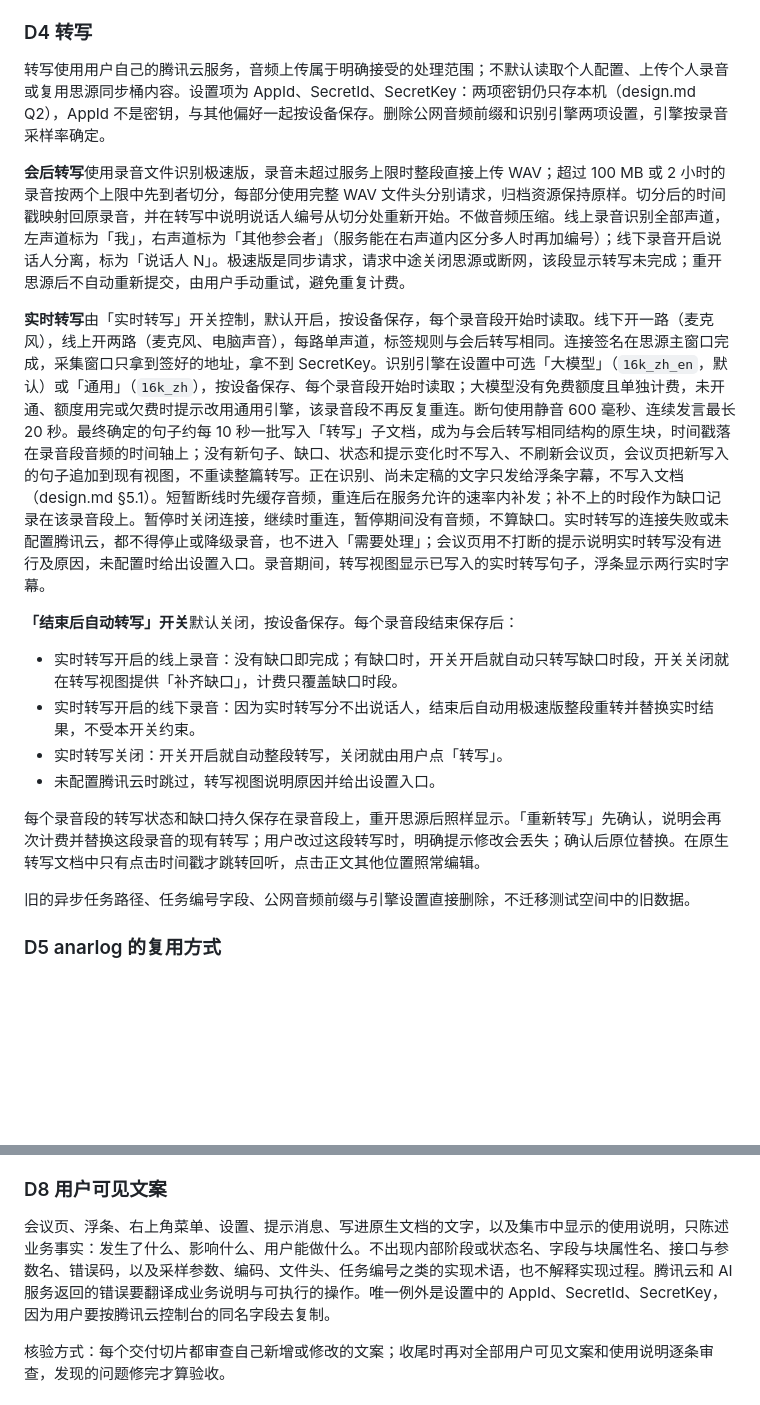
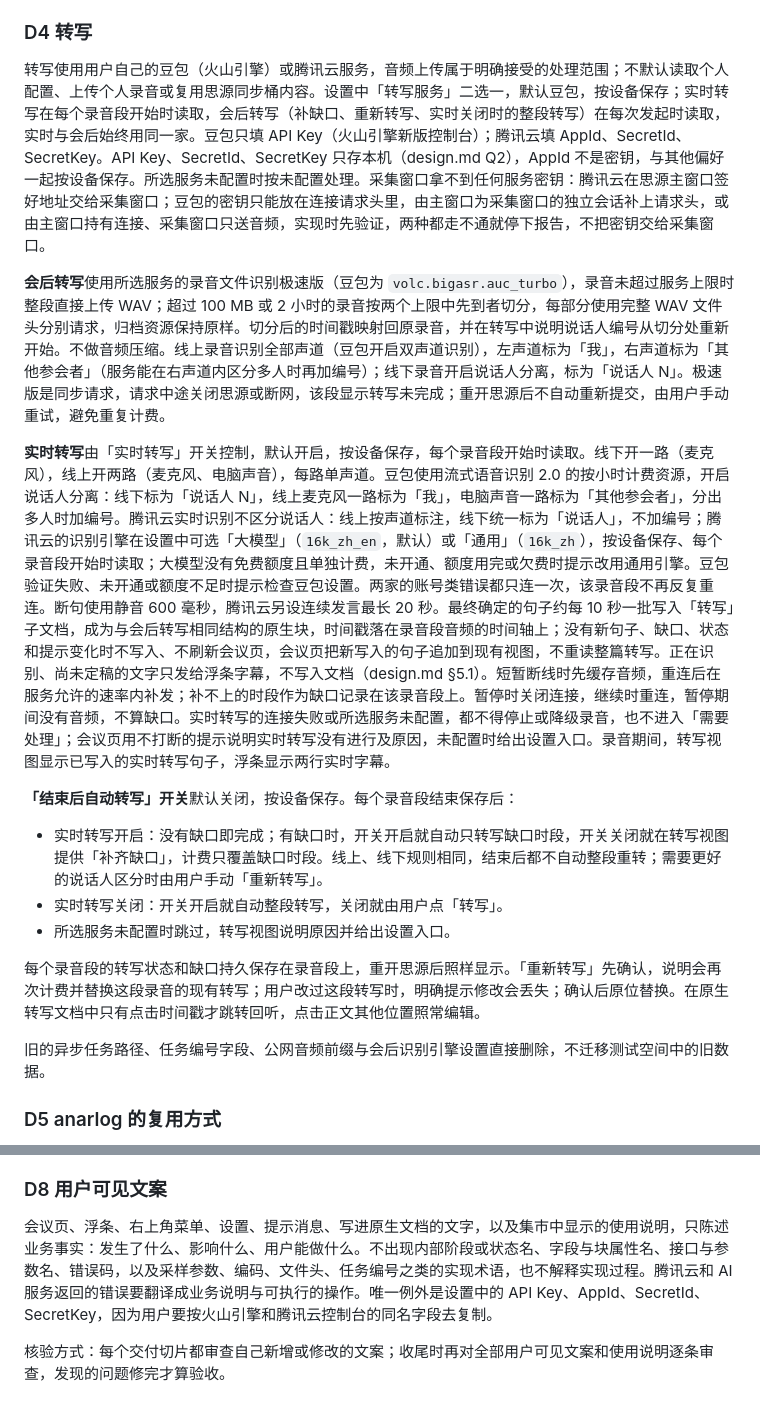
Before and after one commit to enhay/siyuan-meeting, a Markdown page: docs/plans/2026-10-26-思源会议录音插件.md, 2 parts joined by grey strips. Rendered like a GitHub page; blank space fills up the shorter version.

```diff
--- a/docs/plans/2026-10-26-思源会议录音插件.md
+++ b/docs/plans/2026-10-26-思源会议录音插件.md
@@ -54,22 +56,21 @@
 
 ### D4 转写
 
-转写使用用户自己的腾讯云服务，音频上传属于明确接受的处理范围；不默认读取个人配置、上传个人录音或复用思源同步桶内容。设置项为 AppId、SecretId、SecretKey：两项密钥仍只存本机（design.md Q2），AppId 不是密钥，与其他偏好一起按设备保存。删除公网音频前缀和识别引擎两项设置，引擎按录音采样率确定。
+转写使用用户自己的豆包（火山引擎）或腾讯云服务，音频上传属于明确接受的处理范围；不默认读取个人配置、上传个人录音或复用思源同步桶内容。设置中「转写服务」二选一，默认豆包，按设备保存；实时转写在每个录音段开始时读取，会后转写（补缺口、重新转写、实时关闭时的整段转写）在每次发起时读取，实时与会后始终用同一家。豆包只填 API Key（火山引擎新版控制台）；腾讯云填 AppId、SecretId、SecretKey。API Key、SecretId、SecretKey 只存本机（design.md Q2），AppId 不是密钥，与其他偏好一起按设备保存。所选服务未配置时按未配置处理。采集窗口拿不到任何服务密钥：腾讯云在思源主窗口签好地址交给采集窗口；豆包的密钥只能放在连接请求头里，由主窗口为采集窗口的独立会话补上请求头，或由主窗口持有连接、采集窗口只送音频，实现时先验证，两种都走不通就停下报告，不把密钥交给采集窗口。
 
-**会后转写**使用录音文件识别极速版，录音未超过服务上限时整段直接上传 WAV；超过 100 MB 或 2 小时的录音按两个上限中先到者切分，每部分使用完整 WAV 文件头分别请求，归档资源保持原样。切分后的时间戳映射回原录音，并在转写中说明说话人编号从切分处重新开始。不做音频压缩。线上录音识别全部声道，左声道标为「我」，右声道标为「其他参会者」（服务能在右声道内区分多人时再加编号）；线下录音开启说话人分离，标为「说话人 N」。极速版是同步请求，请求中途关闭思源或断网，该段显示转写未完成；重开思源后不自动重新提交，由用户手动重试，避免重复计费。
+**会后转写**使用所选服务的录音文件识别极速版（豆包为 `volc.bigasr.auc_turbo`），录音未超过服务上限时整段直接上传 WAV；超过 100 MB 或 2 小时的录音按两个上限中先到者切分，每部分使用完整 WAV 文件头分别请求，归档资源保持原样。切分后的时间戳映射回原录音，并在转写中说明说话人编号从切分处重新开始。不做音频压缩。线上录音识别全部声道（豆包开启双声道识别），左声道标为「我」，右声道标为「其他参会者」（服务能在右声道内区分多人时再加编号）；线下录音开启说话人分离，标为「说话人 N」。极速版是同步请求，请求中途关闭思源或断网，该段显示转写未完成；重开思源后不自动重新提交，由用户手动重试，避免重复计费。
 
-**实时转写**由「实时转写」开关控制，默认开启，按设备保存，每个录音段开始时读取。线下开一路（麦克风），线上开两路（麦克风、电脑声音），每路单声道，标签规则与会后转写相同。连接签名在思源主窗口完成，采集窗口只拿到签好的地址，拿不到 SecretKey。识别引擎在设置中可选「大模型」（`16k_zh_en`，默认）或「通用」（`16k_zh`），按设备保存、每个录音段开始时读取；大模型没有免费额度且单独计费，未开通、额度用完或欠费时提示改用通用引擎，该录音段不再反复重连。断句使用静音 600 毫秒、连续发言最长 20 秒。最终确定的句子约每 10 秒一批写入「转写」子文档，成为与会后转写相同结构的原生块，时间戳落在录音段音频的时间轴上；没有新句子、缺口、状态和提示变化时不写入、不刷新会议页，会议页把新写入的句子追加到现有视图，不重读整篇转写。正在识别、尚未定稿的文字只发给浮条字幕，不写入文档（design.md §5.1）。短暂断线时先缓存音频，重连后在服务允许的速率内补发；补不上的时段作为缺口记录在该录音段上。暂停时关闭连接，继续时重连，暂停期间没有音频，不算缺口。实时转写的连接失败或未配置腾讯云，都不得停止或降级录音，也不进入「需要处理」；会议页用不打断的提示说明实时转写没有进行及原因，未配置时给出设置入口。录音期间，转写视图显示已写入的实时转写句子，浮条显示两行实时字幕。
+**实时转写**由「实时转写」开关控制，默认开启，按设备保存，每个录音段开始时读取。线下开一路（麦克风），线上开两路（麦克风、电脑声音），每路单声道。豆包使用流式语音识别 2.0 的按小时计费资源，开启说话人分离：线下标为「说话人 N」，线上麦克风一路标为「我」，电脑声音一路标为「其他参会者」，分出多人时加编号。腾讯云实时识别不区分说话人：线上按声道标注，线下统一标为「说话人」，不加编号；腾讯云的识别引擎在设置中可选「大模型」（`16k_zh_en`，默认）或「通用」（`16k_zh`），按设备保存、每个录音段开始时读取；大模型没有免费额度且单独计费，未开通、额度用完或欠费时提示改用通用引擎。豆包验证失败、未开通或额度不足时提示检查豆包设置。两家的账号类错误都只连一次，该录音段不再反复重连。断句使用静音 600 毫秒，腾讯云另设连续发言最长 20 秒。最终确定的句子约每 10 秒一批写入「转写」子文档，成为与会后转写相同结构的原生块，时间戳落在录音段音频的时间轴上；没有新句子、缺口、状态和提示变化时不写入、不刷新会议页，会议页把新写入的句子追加到现有视图，不重读整篇转写。正在识别、尚未定稿的文字只发给浮条字幕，不写入文档（design.md §5.1）。短暂断线时先缓存音频，重连后在服务允许的速率内补发；补不上的时段作为缺口记录在该录音段上。暂停时关闭连接，继续时重连，暂停期间没有音频，不算缺口。实时转写的连接失败或所选服务未配置，都不得停止或降级录音，也不进入「需要处理」；会议页用不打断的提示说明实时转写没有进行及原因，未配置时给出设置入口。录音期间，转写视图显示已写入的实时转写句子，浮条显示两行实时字幕。
 
 **「结束后自动转写」开关**默认关闭，按设备保存。每个录音段结束保存后：
 
-- 实时转写开启的线上录音：没有缺口即完成；有缺口时，开关开启就自动只转写缺口时段，开关关闭就在转写视图提供「补齐缺口」，计费只覆盖缺口时段。
-- 实时转写开启的线下录音：因为实时转写分不出说话人，结束后自动用极速版整段重转并替换实时结果，不受本开关约束。
+- 实时转写开启：没有缺口即完成；有缺口时，开关开启就自动只转写缺口时段，开关关闭就在转写视图提供「补齐缺口」，计费只覆盖缺口时段。线上、线下规则相同，结束后都不自动整段重转；需要更好的说话人区分时由用户手动「重新转写」。
 - 实时转写关闭：开关开启就自动整段转写，关闭就由用户点「转写」。
-- 未配置腾讯云时跳过，转写视图说明原因并给出设置入口。
+- 所选服务未配置时跳过，转写视图说明原因并给出设置入口。
 
 每个录音段的转写状态和缺口持久保存在录音段上，重开思源后照样显示。「重新转写」先确认，说明会再次计费并替换这段录音的现有转写；用户改过这段转写时，明确提示修改会丢失；确认后原位替换。在原生转写文档中只有点击时间戳才跳转回听，点击正文其他位置照常编辑。
 
-旧的异步任务路径、任务编号字段、公网音频前缀与引擎设置直接删除，不迁移测试空间中的旧数据。
+旧的异步任务路径、任务编号字段、公网音频前缀与会后识别引擎设置直接删除，不迁移测试空间中的旧数据。
 
 ### D5 anarlog 的复用方式
 
@@ -97,7 +98,7 @@
 
 ### D8 用户可见文案
 
-会议页、浮条、右上角菜单、设置、提示消息、写进原生文档的文字，以及集市中显示的使用说明，只陈述业务事实：发生了什么、影响什么、用户能做什么。不出现内部阶段或状态名、字段与块属性名、接口与参数名、错误码，以及采样参数、编码、文件头、任务编号之类的实现术语，也不解释实现过程。腾讯云和 AI 服务返回的错误要翻译成业务说明与可执行的操作。唯一例外是设置中的 AppId、SecretId、SecretKey，因为用户要按腾讯云控制台的同名字段去复制。
+会议页、浮条、右上角菜单、设置、提示消息、写进原生文档的文字，以及集市中显示的使用说明，只陈述业务事实：发生了什么、影响什么、用户能做什么。不出现内部阶段或状态名、字段与块属性名、接口与参数名、错误码，以及采样参数、编码、文件头、任务编号之类的实现术语，也不解释实现过程。腾讯云和 AI 服务返回的错误要翻译成业务说明与可执行的操作。唯一例外是设置中的 API Key、AppId、SecretId、SecretKey，因为用户要按火山引擎和腾讯云控制台的同名字段去复制。
 
 核验方式：每个交付切片都审查自己新增或修改的文案；收尾时再对全部用户可见文案和使用说明逐条审查，发现的问题修完才算验收。
 
```
Also changed, not shown: other parts of docs/plans/2026-10-26-思源会议录音插件.md (+7 -2 lines), docs/design.md (+5 -5 lines).
